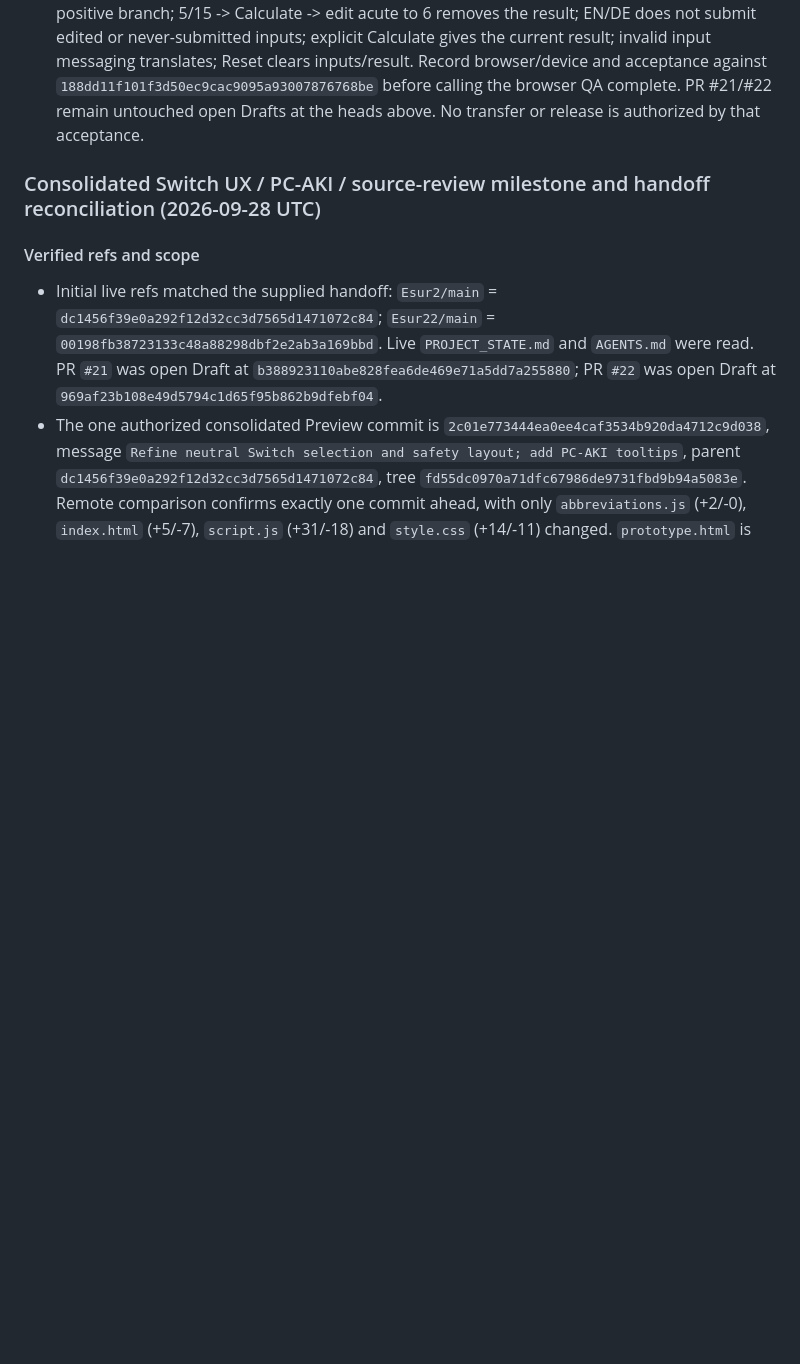
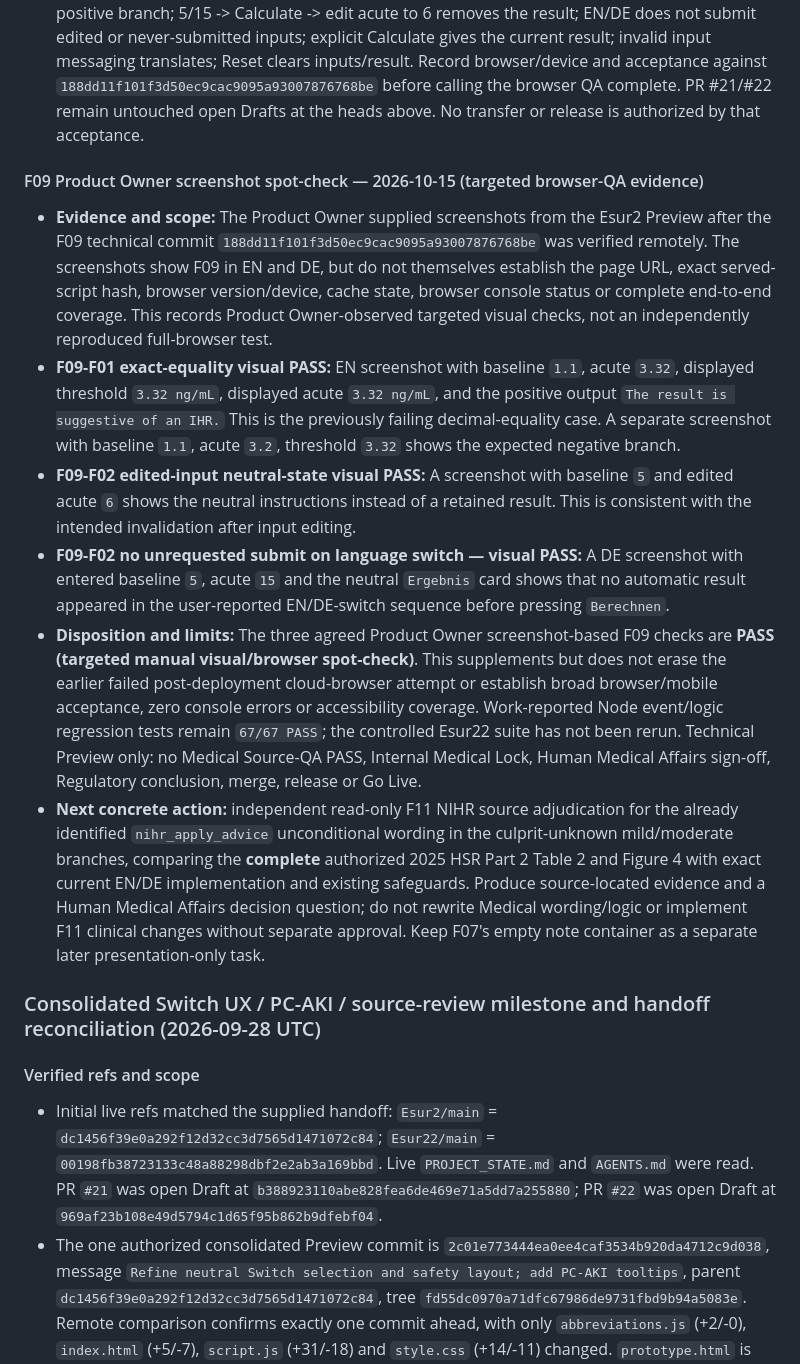
Before and after one commit to KnoxiCoke/Esur22, a Markdown page: PROJECT_STATE.md, the part around the change. Rendered like a GitHub page; blank space fills up the shorter version.

Commit message:
Record F09 Product Owner screenshot browser-QA spot-check and review limits

```diff
--- a/PROJECT_STATE.md
+++ b/PROJECT_STATE.md
@@ -49,6 +49,15 @@ Last remote verification: 2026-10-15
 - **Deployment and browser limitation:** Pages run `38795510394` completed **success** for exact Preview commit `188dd11f101f3d50ec9cac9095a93007876768be`. An independent HTTP read of the public script returned 196747 bytes and Git blob `60b402507045712375c2b0597a4fdff047aa9322`, matching the tested/committed file. However, the already-open cloud browser continued to exhibit the old calculation and language-switch behavior after reload and a fresh query-string navigation. This is consistent with stale assets; the precise caching layer was not established. Its post-deployment test attempt is **not a PASS for the new build**. A local Playwright Chromium installation attempt failed because the downloaded archive was invalid/truncated. No completed post-fix browser/mobile acceptance or zero-browser-error claim is made.
 - **Status separation:** focused technical logic/event tests, remote integrity and Pages deployment verified; browser end-to-end acceptance **pending**. No new Medical Source-QA PASS or Internal Medical Lock; Human Medical Affairs sign-off pending; Regulatory assessment unchanged/not performed; Preview only; no controlled application transfer, PR merge, release or Go Live. Esur22 application baseline remains `1ebbe97b555673dd59c5c708532d39040291c303`; only this authoritative state document changes.
 - **Exact next action:** open the refreshed Preview and verify F09 1.1/3.32 -> Calculate gives the positive branch; 5/15 -> Calculate -> edit acute to 6 removes the result; EN/DE does not submit edited or never-submitted inputs; explicit Calculate gives the current result; invalid input messaging translates; Reset clears inputs/result. Record browser/device and acceptance against `188dd11f101f3d50ec9cac9095a93007876768be` before calling the browser QA complete. PR #21/#22 remain untouched open Drafts at the heads above. No transfer or release is authorized by that acceptance.
+
+#### F09 Product Owner screenshot spot-check — 2026-10-15 (targeted browser-QA evidence)
+
+- **Evidence and scope:** The Product Owner supplied screenshots from the Esur2 Preview after the F09 technical commit `188dd11f101f3d50ec9cac9095a93007876768be` was verified remotely. The screenshots show F09 in EN and DE, but do not themselves establish the page URL, exact served-script hash, browser version/device, cache state, browser console status or complete end-to-end coverage. This records Product Owner-observed targeted visual checks, not an independently reproduced full-browser test.
+- **F09-F01 exact-equality visual PASS:** EN screenshot with baseline `1.1`, acute `3.32`, displayed threshold `3.32 ng/mL`, displayed acute `3.32 ng/mL`, and the positive output `The result is suggestive of an IHR.` This is the previously failing decimal-equality case. A separate screenshot with baseline `1.1`, acute `3.2`, threshold `3.32` shows the expected negative branch.
+- **F09-F02 edited-input neutral-state visual PASS:** A screenshot with baseline `5` and edited acute `6` shows the neutral instructions instead of a retained result. This is consistent with the intended invalidation after input editing.
+- **F09-F02 no unrequested submit on language switch — visual PASS:** A DE screenshot with entered baseline `5`, acute `15` and the neutral `Ergebnis` card shows that no automatic result appeared in the user-reported EN/DE-switch sequence before pressing `Berechnen`.
+- **Disposition and limits:** The three agreed Product Owner screenshot-based F09 checks are **PASS (targeted manual visual/browser spot-check)**. This supplements but does not erase the earlier failed post-deployment cloud-browser attempt or establish broad browser/mobile acceptance, zero console errors or accessibility coverage. Work-reported Node event/logic regression tests remain `67/67 PASS`; the controlled Esur22 suite has not been rerun. Technical Preview only: no Medical Source-QA PASS, Internal Medical Lock, Human Medical Affairs sign-off, Regulatory conclusion, merge, release or Go Live.
+- **Next concrete action:** independent read-only F11 NIHR source adjudication for the already identified `nihr_apply_advice` unconditional wording in the culprit-unknown mild/moderate branches, comparing the **complete** authorized 2025 HSR Part 2 Table 2 and Figure 4 with exact current EN/DE implementation and existing safeguards. Produce source-located evidence and a Human Medical Affairs decision question; do not rewrite Medical wording/logic or implement F11 clinical changes without separate approval. Keep F07's empty note container as a separate later presentation-only task.
 
 ### Consolidated Switch UX / PC-AKI / source-review milestone and handoff reconciliation (2026-09-28 UTC)
 
```
